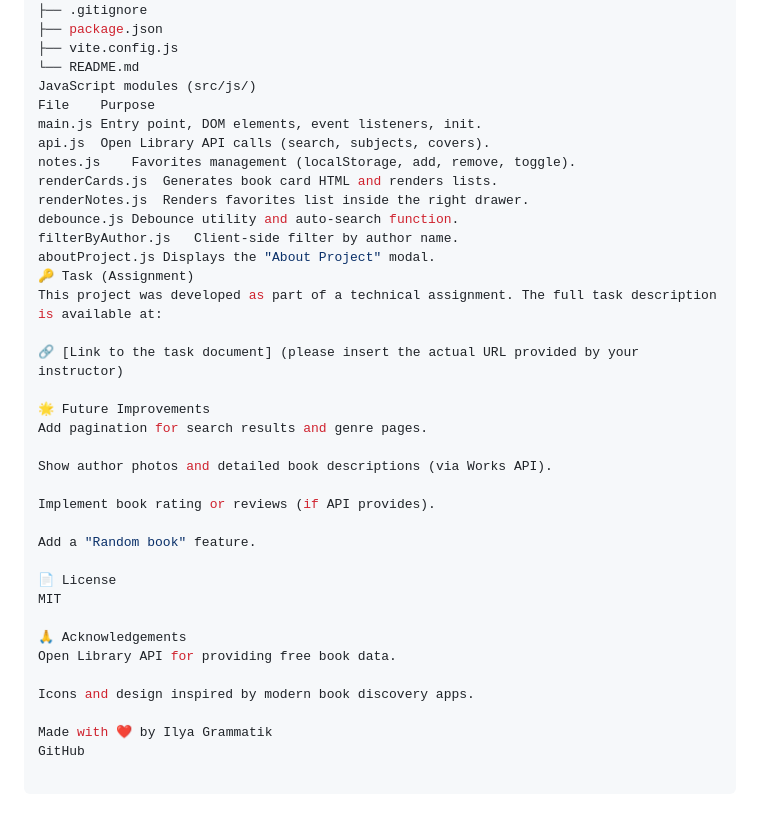
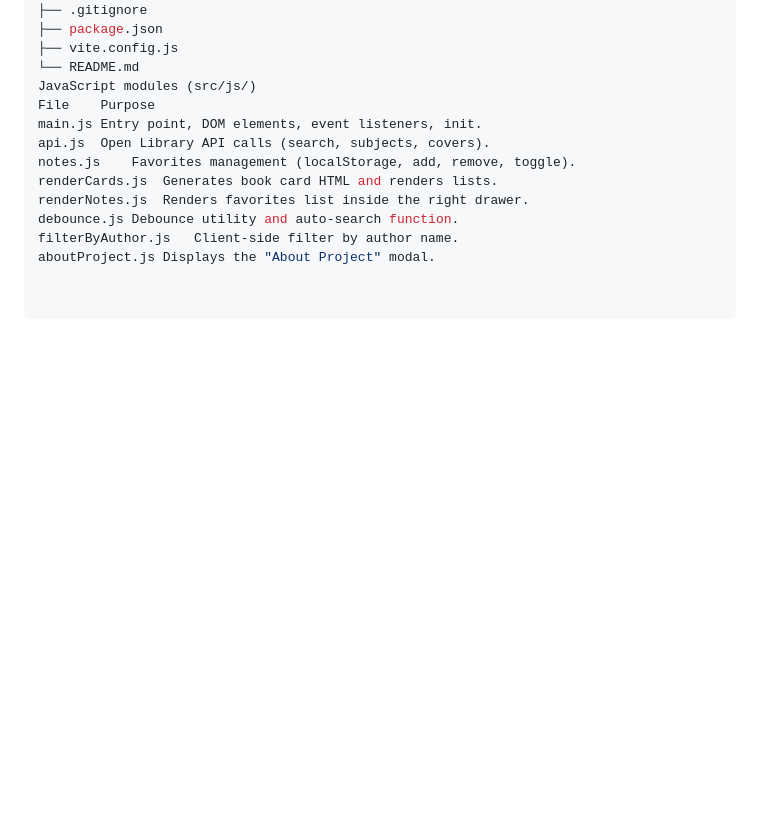
Before and after one commit to EvenTailer/BookFinder---Book-Search-Application-on-JS-, a Markdown page: README.md, the part around the change. GitHub-like rendering; blank space fills up the shorter version.

Commit message:
correct readme

```diff
--- a/README.md
+++ b/README.md
@@ -84,27 +84,3 @@ renderNotes.js	Renders favorites list inside the right drawer.
 debounce.js	Debounce utility and auto‑search function.
 filterByAuthor.js	Client‑side filter by author name.
 aboutProject.js	Displays the "About Project" modal.
-🔑 Task (Assignment)
-This project was developed as part of a technical assignment. The full task description is available at:
-
-🔗 [Link to the task document] (please insert the actual URL provided by your instructor)
-
-🌟 Future Improvements
-Add pagination for search results and genre pages.
-
-Show author photos and detailed book descriptions (via Works API).
-
-Implement book rating or reviews (if API provides).
-
-Add a "Random book" feature.
-
-📄 License
-MIT
-
-🙏 Acknowledgements
-Open Library API for providing free book data.
-
-Icons and design inspired by modern book discovery apps.
-
-Made with ❤️ by Ilya Grammatik
-GitHub
```
